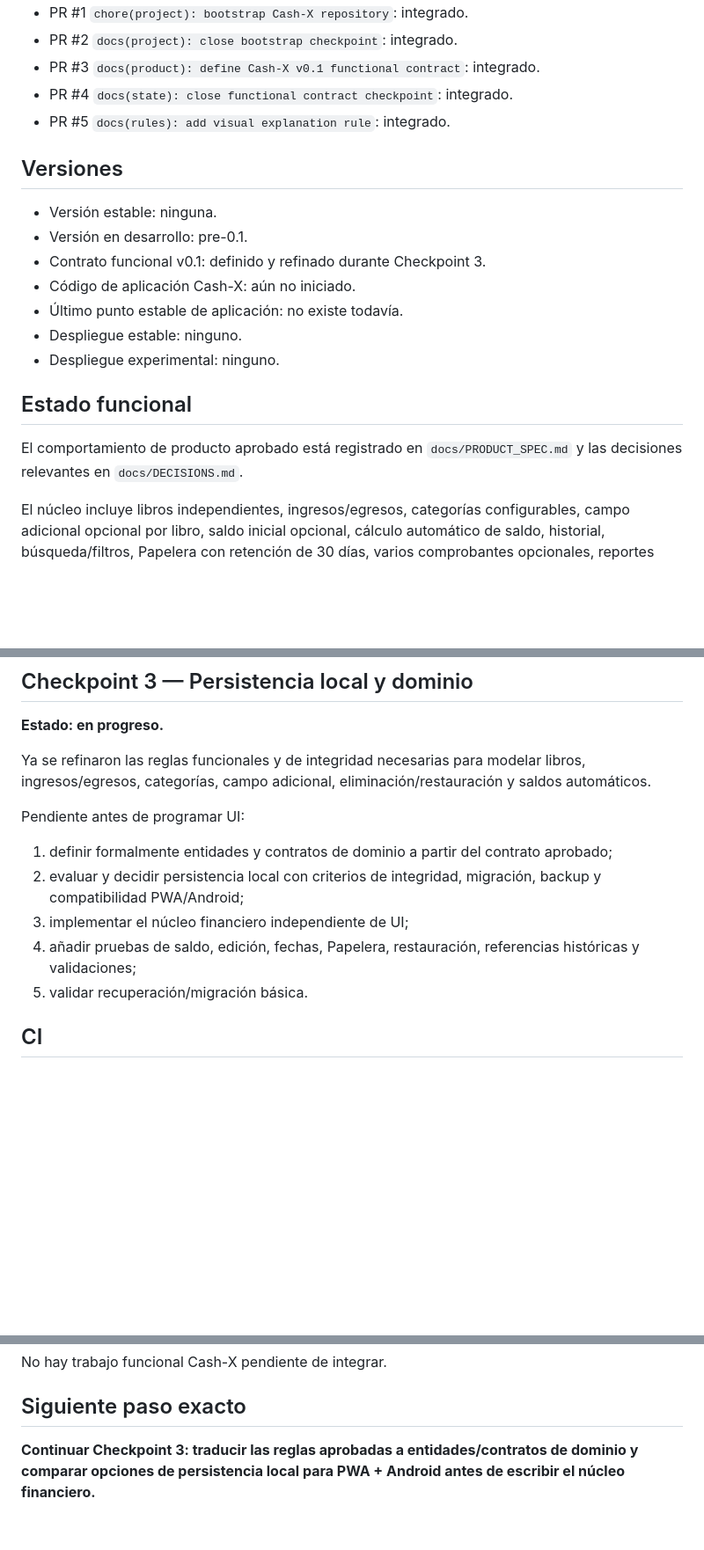
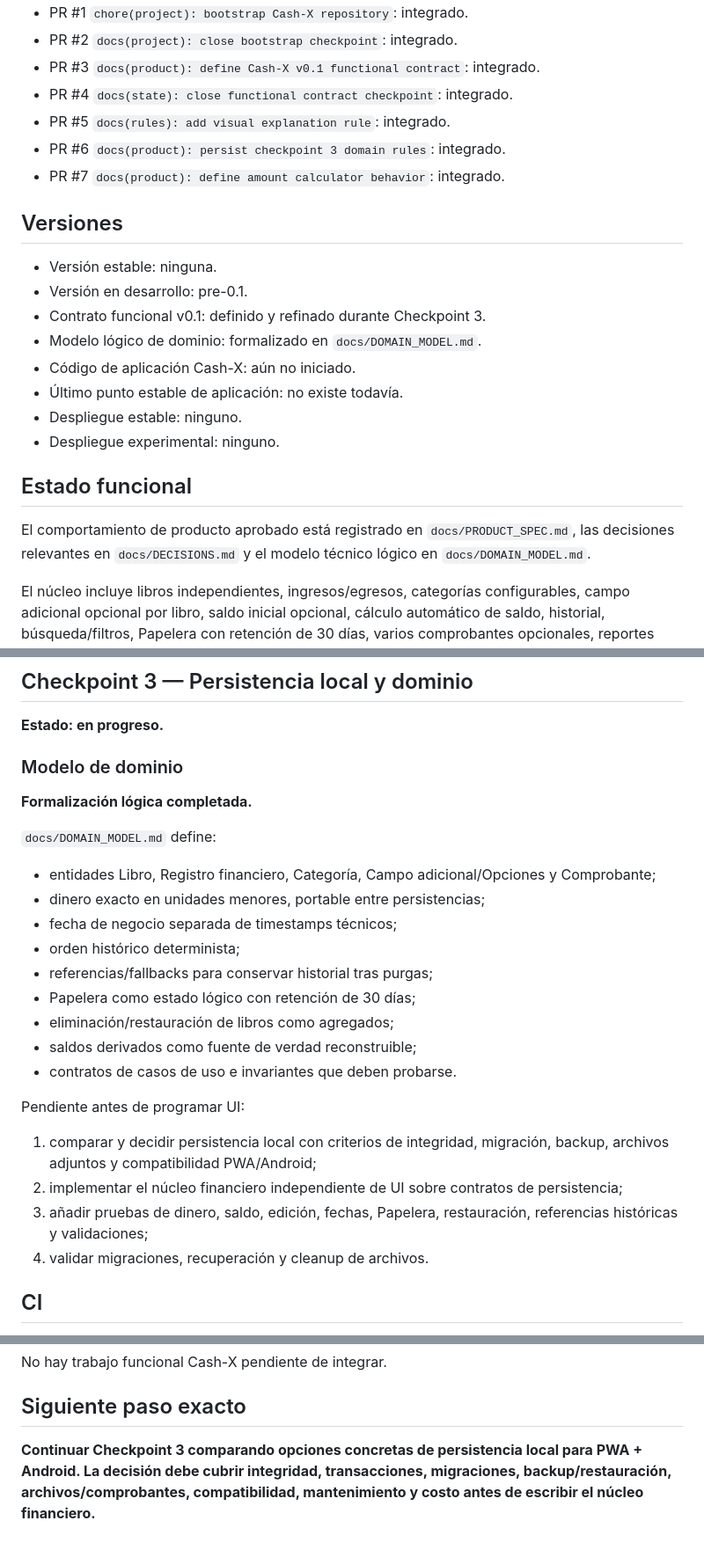
Before and after one commit to HNAlvaradoHN/Cash-X, a Markdown page: docs/STATE.md, 3 parts joined by grey strips. Shown at 88% size. Drawn GitHub-style; blank space fills up the shorter version.

Commit message:
docs(state): record domain model definition

```diff
--- a/docs/STATE.md
+++ b/docs/STATE.md
@@ -14,12 +14,15 @@
 - PR #3 `docs(product): define Cash-X v0.1 functional contract`: integrado.
 - PR #4 `docs(state): close functional contract checkpoint`: integrado.
 - PR #5 `docs(rules): add visual explanation rule`: integrado.
+- PR #6 `docs(product): persist checkpoint 3 domain rules`: integrado.
+- PR #7 `docs(product): define amount calculator behavior`: integrado.
 
 ## Versiones
 
 - Versión estable: ninguna.
 - Versión en desarrollo: pre-0.1.
 - Contrato funcional v0.1: definido y refinado durante Checkpoint 3.
+- Modelo lógico de dominio: formalizado en `docs/DOMAIN_MODEL.md`.
 - Código de aplicación Cash-X: aún no iniciado.
 - Último punto estable de aplicación: no existe todavía.
 - Despliegue estable: ninguno.
@@ -27,7 +30,7 @@
 
 ## Estado funcional
 
-El comportamiento de producto aprobado está registrado en `docs/PRODUCT_SPEC.md` y las decisiones relevantes en `docs/DECISIONS.md`.
+El comportamiento de producto aprobado está registrado en `docs/PRODUCT_SPEC.md`, las decisiones relevantes en `docs/DECISIONS.md` y el modelo técnico lógico en `docs/DOMAIN_MODEL.md`.
 
 El núcleo incluye libros independientes, ingresos/egresos, categorías configurables, campo adicional opcional por libro, saldo inicial opcional, cálculo automático de saldo, historial, búsqueda/filtros, Papelera con retención de 30 días, varios comprobantes opcionales, reportes detallados posteriores, funcionamiento offline y respaldo local manual.
 
@@ -74,15 +78,28 @@ Contrato base detallado: `docs/PRODUCT_SPEC.md`.
 
 **Estado: en progreso.**
 
-Ya se refinaron las reglas funcionales y de integridad necesarias para modelar libros, ingresos/egresos, categorías, campo adicional, eliminación/restauración y saldos automáticos.
+### Modelo de dominio
+
+**Formalización lógica completada.**
+
+`docs/DOMAIN_MODEL.md` define:
+
+- entidades Libro, Registro financiero, Categoría, Campo adicional/Opciones y Comprobante;
+- dinero exacto en unidades menores, portable entre persistencias;
+- fecha de negocio separada de timestamps técnicos;
+- orden histórico determinista;
+- referencias/fallbacks para conservar historial tras purgas;
+- Papelera como estado lógico con retención de 30 días;
+- eliminación/restauración de libros como agregados;
+- saldos derivados como fuente de verdad reconstruible;
+- contratos de casos de uso e invariantes que deben probarse.
 
 Pendiente antes de programar UI:
 
-1. definir formalmente entidades y contratos de dominio a partir del contrato aprobado;
-2. evaluar y decidir persistencia local con criterios de integridad, migración, backup y compatibilidad PWA/Android;
-3. implementar el núcleo financiero independiente de UI;
-4. añadir pruebas de saldo, edición, fechas, Papelera, restauración, referencias históricas y validaciones;
-5. validar recuperación/migración básica.
+1. comparar y decidir persistencia local con criterios de integridad, migración, backup, archivos adjuntos y compatibilidad PWA/Android;
+2. implementar el núcleo financiero independiente de UI sobre contratos de persistencia;
+3. añadir pruebas de dinero, saldo, edición, fechas, Papelera, restauración, referencias históricas y validaciones;
+4. validar migraciones, recuperación y cleanup de archivos.
 
 ## CI
 
@@ -96,4 +113,4 @@ No hay trabajo funcional Cash-X pendiente de integrar.
 
 ## Siguiente paso exacto
 
-**Continuar Checkpoint 3: traducir las reglas aprobadas a entidades/contratos de dominio y comparar opciones de persistencia local para PWA + Android antes de escribir el núcleo financiero.**
+**Continuar Checkpoint 3 comparando opciones concretas de persistencia local para PWA + Android. La decisión debe cubrir integridad, transacciones, migraciones, backup/restauración, archivos/comprobantes, compatibilidad, mantenimiento y costo antes de escribir el núcleo financiero.**
```
Also changed, not shown: other parts of docs/STATE.md (+1 -0 lines).
